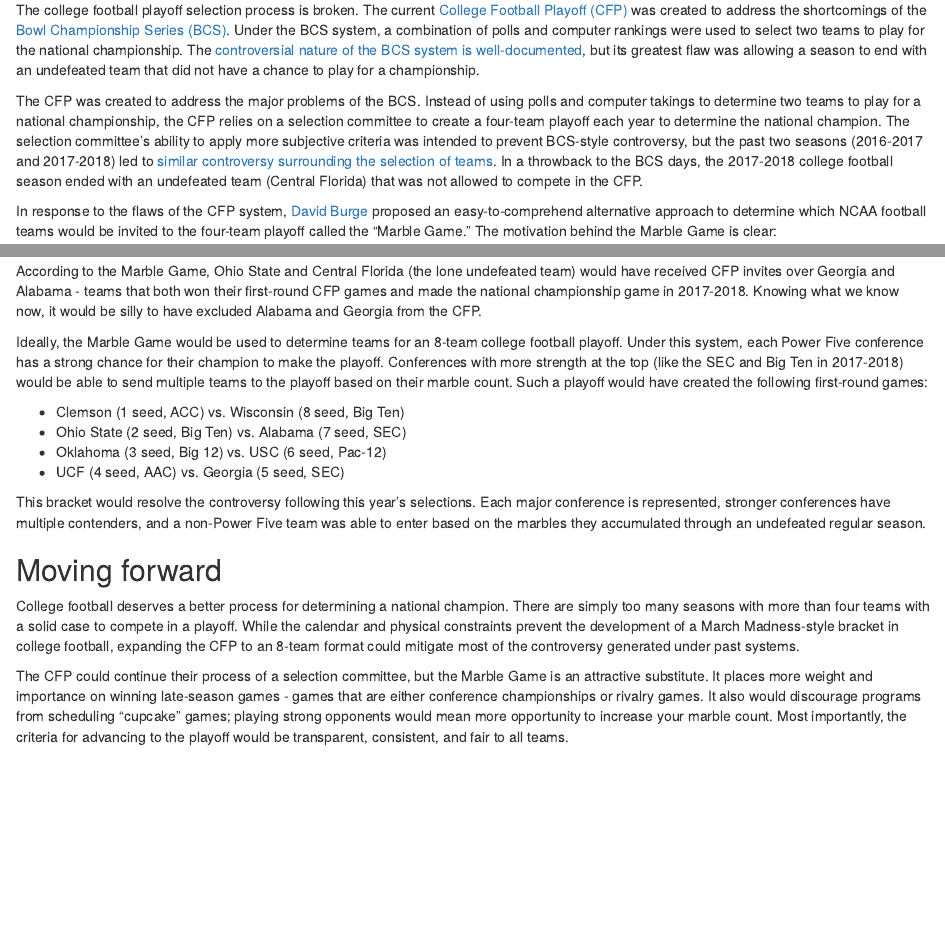
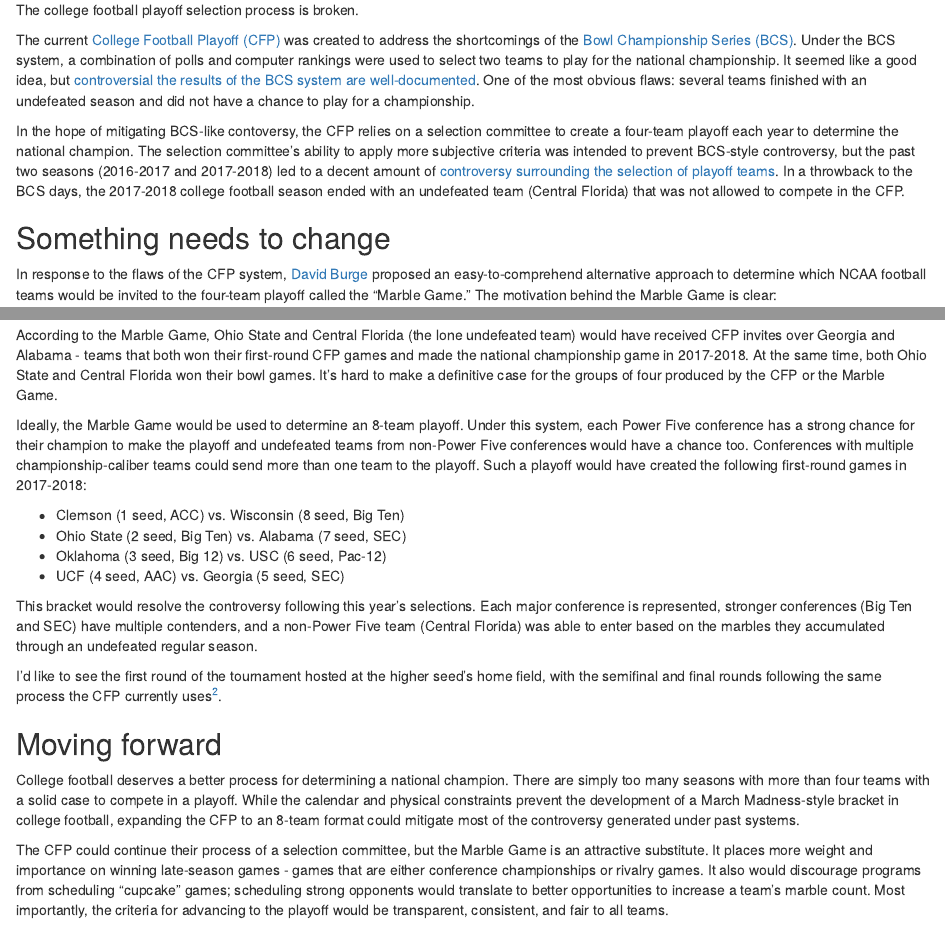
Before and after one commit to alspur/alspur-hugo, an R Markdown document (content/post/2018-01-09-marble-game-in-r.Rmd): the page in a window 1100 px wide, from 100 px down, and a second part further down, joined at a grey line. Rendered offline with R 4.5, knitr and Pandoc, with nearby package versions; some code elsewhere in the file could not run offline.

Commit message:
final edits

````diff
--- a/content/post/2018-01-09-marble-game-in-r.Rmd
+++ b/content/post/2018-01-09-marble-game-in-r.Rmd
@@ -4,10 +4,13 @@
 slug: marble-game-in-r
 ---
 
-The college football playoff selection process is broken. The current [College Football Playoff (CFP)](https://en.wikipedia.org/wiki/College_Football_Playoff) was created to address the shortcomings of the [Bowl Championship Series (BCS)](https://en.wikipedia.org/wiki/Bowl_Championship_Series). Under the BCS system, a combination of polls and computer rankings were used to select two teams to play for the national championship. The [controversial nature of the BCS system is well-documented](https://en.wikipedia.org/wiki/Bowl_Championship_Series_controversies), but its greatest flaw was allowing a season to end with an undefeated team that did not have a chance to play for a championship.
+The college football playoff selection process is broken.
 
+The current [College Football Playoff (CFP)](https://en.wikipedia.org/wiki/College_Football_Playoff) was created to address the shortcomings of the [Bowl Championship Series (BCS)](https://en.wikipedia.org/wiki/Bowl_Championship_Series). Under the BCS system, a combination of polls and computer rankings were used to select two teams to play for the national championship. It seemed like a good idea, but [controversial the results of the BCS system are well-documented](https://en.wikipedia.org/wiki/Bowl_Championship_Series_controversies). One of the most obvious flaws: several teams finished with an undefeated season and did not have a chance to play for a championship.
 
-The CFP was created to address the major problems of the BCS. Instead of using polls and computer takings to determine two teams to play for a national championship, the CFP relies on a selection committee to create a four-team playoff each year to determine the national champion. The selection committee's ability to apply more subjective criteria was intended to prevent BCS-style controversy, but the past two seasons (2016-2017 and 2017-2018) led to [similar controversy surrounding the selection of teams](https://en.wikipedia.org/wiki/College_Football_Playoff#Criticism). In a throwback to the BCS days, the 2017-2018 college football season ended with an undefeated team (Central Florida) that was not allowed to compete in the CFP.
+In the hope of mitigating BCS-like contoversy, the CFP relies on a selection committee to create a four-team playoff each year to determine the national champion. The selection committee's ability to apply more subjective criteria was intended to prevent BCS-style controversy, but the past two seasons (2016-2017 and 2017-2018) led to a decent amount of [controversy surrounding the selection of playoff  teams](https://en.wikipedia.org/wiki/College_Football_Playoff#Criticism). In a throwback to the BCS days, the 2017-2018 college football season ended with an undefeated team (Central Florida) that was not allowed to compete in the CFP.
+
+## Something needs to change
 
 In response to the flaws of the CFP system, [David Burge](https://www.twitter.com/iowahawkblog) proposed an easy-to-comprehend alternative approach to determine which NCAA football teams would be invited to the four-team playoff called the "Marble Game." The motivation behind the Marble Game is clear:
 
@@ -73,22 +76,24 @@
 
 ```
 
-According to the Marble Game, Ohio State and Central Florida (the lone undefeated team) would have received CFP invites over Georgia and Alabama - teams that both won their first-round CFP games and made the national championship game in 2017-2018. Knowing what we know now, it would be silly to have excluded Alabama and Georgia from the CFP.
+According to the Marble Game, Ohio State and Central Florida (the lone undefeated team) would have received CFP invites over Georgia and Alabama - teams that both won their first-round CFP games and made the national championship game in 2017-2018. At the same time, both Ohio State and Central Florida won their bowl games. It's hard to make a definitive case for the groups of four produced by the CFP or the Marble Game.
 
-Ideally, the Marble Game would be used to determine teams for an 8-team college football playoff. Under this system, each Power Five conference has a strong chance for their champion to make the playoff. Conferences with more strength at the top (like the SEC and Big Ten in 2017-2018) would be able to send multiple teams to the playoff based on their marble count. Such a playoff would have created the following first-round games:
+Ideally, the Marble Game would be used to determine an 8-team playoff. Under this system, each Power Five conference has a strong chance for their champion to make the playoff and undefeated teams from non-Power Five conferences would have a chance too. Conferences with multiple championship-caliber teams could send more than one team to the playoff. Such a playoff would have created the following first-round games in 2017-2018:
 
 - Clemson (1 seed, ACC) vs. Wisconsin (8 seed, Big Ten)
 - Ohio State (2 seed, Big Ten) vs. Alabama (7 seed, SEC)
 - Oklahoma (3 seed, Big 12) vs. USC (6 seed, Pac-12)
 - UCF (4 seed, AAC) vs. Georgia (5 seed, SEC)
 
-This bracket would resolve the controversy following this year's selections. Each major conference is represented, stronger conferences have multiple contenders, and a non-Power Five team was able to enter based on the marbles they accumulated through an undefeated regular season.
+This bracket would resolve the controversy following this year's selections. Each major conference is represented, stronger conferences (Big Ten and SEC) have multiple contenders, and a non-Power Five team (Central Florida) was able to enter based on the marbles they accumulated through an undefeated regular season.
+
+I'd like to see the first round of the tournament hosted at the higher seed's home field, with the semifinal and final rounds following the same process the CFP currently uses[^2].
 
 ## Moving forward
 
 College football deserves a better process for determining a national champion. There are simply too many seasons with more than four teams with a solid case to compete in a playoff. While the calendar and physical constraints prevent the development of a March Madness-style bracket in college football, expanding the CFP to an 8-team format could mitigate most of the controversy generated under past systems.
 
-The CFP could continue their process of a selection committee, but the Marble Game is an attractive substitute. It places more weight and importance on winning late-season games - games that are either conference championships or rivalry games. It also would discourage programs from scheduling "cupcake" games; playing strong opponents would mean more opportunity to increase your marble count. Most importantly, the criteria for advancing to the playoff would be transparent, consistent, and fair to all teams.
+The CFP could continue their process of a selection committee, but the Marble Game is an attractive substitute. It places more weight and importance on winning late-season games - games that are either conference championships or rivalry games. It also would discourage programs from scheduling "cupcake" games; scheduling strong opponents would translate to better opportunities to increase a team's marble count. Most importantly, the criteria for advancing to the playoff would be transparent, consistent, and fair to all teams.
 
 It'll never happen, but it's a fun idea to consider.
 
````
Also changed, not shown: content/post/2018-01-09-marble-game-in-r.html, content/post/2018-01-09-marble-game-in-r.Rmd (4 more changed lines), 5 other files.
